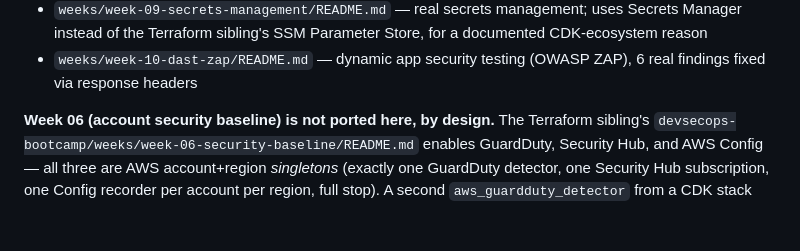
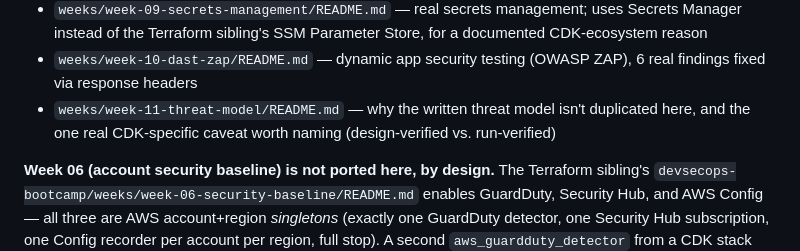
Before and after one commit to adenoch1/devsecops-bootcamp-cdk, a Markdown page: README.md, the part around the change. Rendered like a GitHub page; blank space fills up the shorter version.

```diff
--- a/README.md
+++ b/README.md
@@ -78,6 +78,9 @@ after each lands there. Start with whichever week you're studying:
   Store, for a documented CDK-ecosystem reason
 - `weeks/week-10-dast-zap/README.md` — dynamic app security testing (OWASP
   ZAP), 6 real findings fixed via response headers
+- `weeks/week-11-threat-model/README.md` — why the written threat model
+  isn't duplicated here, and the one real CDK-specific caveat worth
+  naming (design-verified vs. run-verified)
 
 **Week 06 (account security baseline) is not ported here, by design.**
 The Terraform sibling's `devsecops-bootcamp/weeks/week-06-security-baseline/README.md`
```
Also changed, not shown: weeks/week-11-threat-model/README.md (added, +34 -0 lines).
